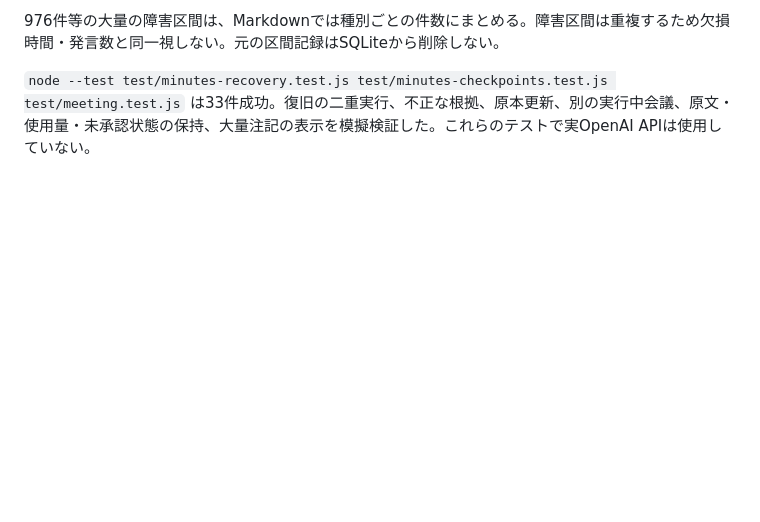
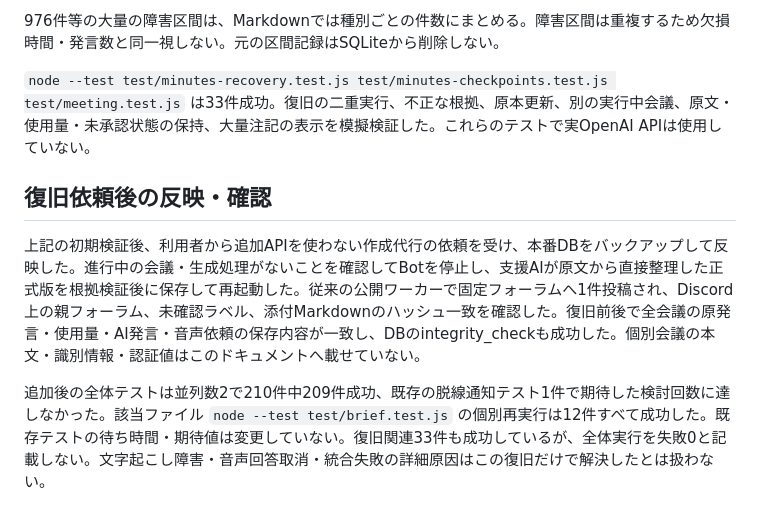
Before and after one commit to 5montest/waigaya-facilitator, a Markdown page: docs/minutes-checkpoints.md, the part around the change. GitHub-like rendering; blank space fills up the shorter version.

Commit message:
docs: record assisted recovery and live publication verification

```diff
--- a/docs/minutes-checkpoints.md
+++ b/docs/minutes-checkpoints.md
@@ -49,3 +49,9 @@
 976件等の大量の障害区間は、Markdownでは種別ごとの件数にまとめる。障害区間は重複するため欠損時間・発言数と同一視しない。元の区間記録はSQLiteから削除しない。
 
 `node --test test/minutes-recovery.test.js test/minutes-checkpoints.test.js test/meeting.test.js` は33件成功。復旧の二重実行、不正な根拠、原本更新、別の実行中会議、原文・使用量・未承認状態の保持、大量注記の表示を模擬検証した。これらのテストで実OpenAI APIは使用していない。
+
+## 復旧依頼後の反映・確認
+
+上記の初期検証後、利用者から追加APIを使わない作成代行の依頼を受け、本番DBをバックアップして反映した。進行中の会議・生成処理がないことを確認してBotを停止し、支援AIが原文から直接整理した正式版を根拠検証後に保存して再起動した。従来の公開ワーカーで固定フォーラムへ1件投稿され、Discord上の親フォーラム、未確認ラベル、添付Markdownのハッシュ一致を確認した。復旧前後で全会議の原発言・使用量・AI発言・音声依頼の保存内容が一致し、DBのintegrity_checkも成功した。個別会議の本文・識別情報・認証値はこのドキュメントへ載せていない。
+
+追加後の全体テストは並列数2で210件中209件成功、既存の脱線通知テスト1件で期待した検討回数に達しなかった。該当ファイル `node --test test/brief.test.js` の個別再実行は12件すべて成功した。既存テストの待ち時間・期待値は変更していない。復旧関連33件も成功しているが、全体実行を失敗0と記載しない。文字起こし障害・音声回答取消・統合失敗の詳細原因はこの復旧だけで解決したとは扱わない。
```
